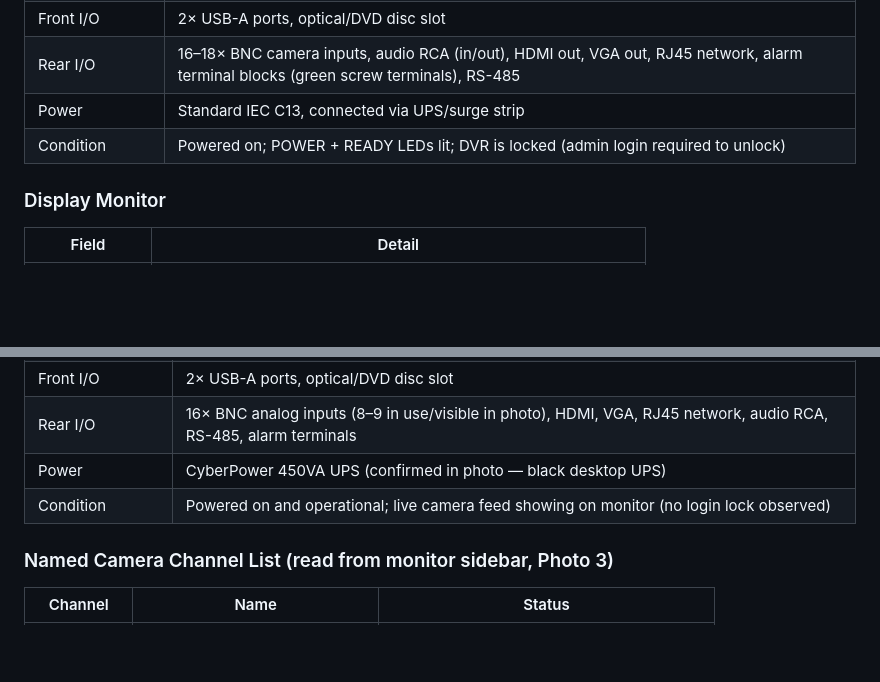
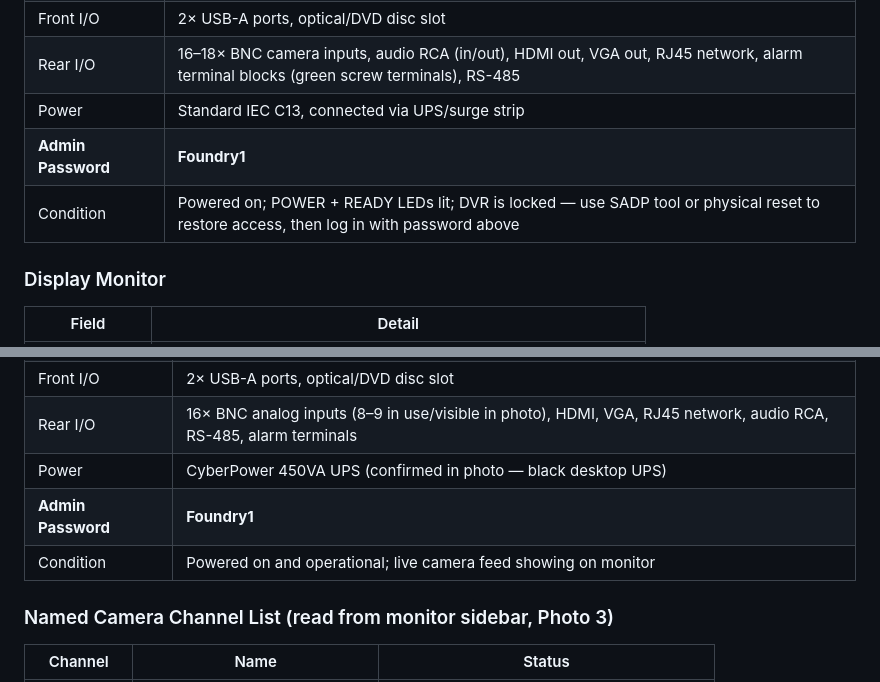
Before and after one commit to SharpTrain/Users-charliemc-repo-foundry-water-alerts, a Markdown page: docs/camera-system-inventory.md, 2 parts joined by grey strips. Rendered like a GitHub page; blank space fills up the shorter version.

```diff
--- a/docs/camera-system-inventory.md
+++ b/docs/camera-system-inventory.md
@@ -26,7 +74,8 @@
 | Front I/O | 2× USB-A ports, optical/DVD disc slot |
 | Rear I/O | 16–18× BNC camera inputs, audio RCA (in/out), HDMI out, VGA out, RJ45 network, alarm terminal blocks (green screw terminals), RS-485 |
 | Power | Standard IEC C13, connected via UPS/surge strip |
-| Condition | Powered on; POWER + READY LEDs lit; DVR is locked (admin login required to unlock) |
+| **Admin Password** | **Foundry1** |
+| Condition | Powered on; POWER + READY LEDs lit; DVR is locked — use SADP tool or physical reset to restore access, then log in with password above |
 
 ### Display Monitor
 
@@ -180,7 +229,8 @@
 | Front I/O | 2× USB-A ports, optical/DVD disc slot |
 | Rear I/O | 16× BNC analog inputs (8–9 in use/visible in photo), HDMI, VGA, RJ45 network, audio RCA, RS-485, alarm terminals |
 | Power | CyberPower 450VA UPS (confirmed in photo — black desktop UPS) |
-| Condition | Powered on and operational; live camera feed showing on monitor (no login lock observed) |
+| **Admin Password** | **Foundry1** |
+| Condition | Powered on and operational; live camera feed showing on monitor |
 
 ### Named Camera Channel List (read from monitor sidebar, Photo 3)
 
```
Also changed, not shown: other parts of docs/camera-system-inventory.md (+48 -0 lines).
